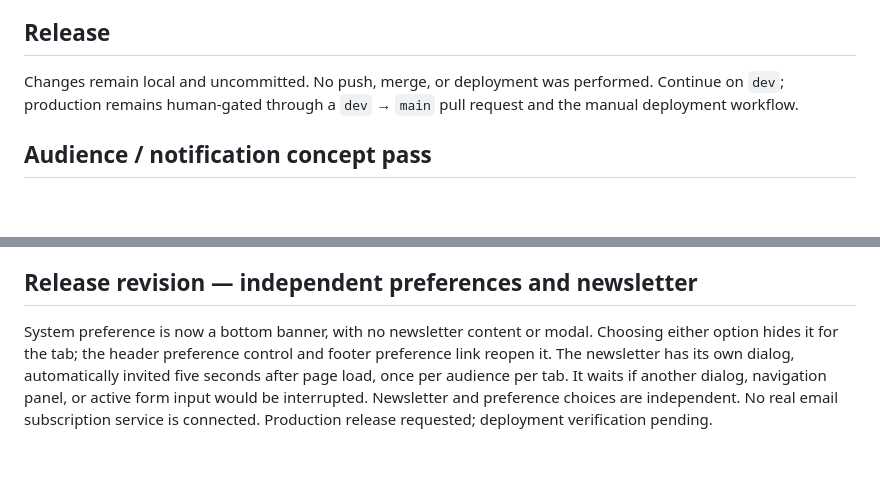
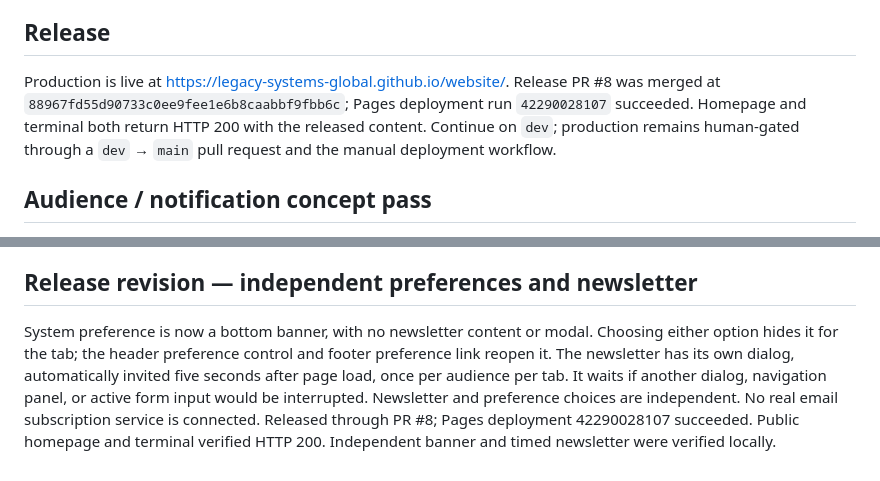
Before and after one commit to Legacy-Systems-Global/website, a Markdown page: STATUS.md, 2 parts joined by grey strips. Drawn GitHub-style; blank space fills up the shorter version.

Commit message:
Record verified GitHub Pages release

```diff
--- a/STATUS.md
+++ b/STATUS.md
@@ -31,7 +31,7 @@ No backend or real authentication, employee records, accreditation verification,
 
 ## Release
 
-Changes remain local and uncommitted. No push, merge, or deployment was performed. Continue on `dev`; production remains human-gated through a `dev` → `main` pull request and the manual deployment workflow.
+Production is live at https://legacy-systems-global.github.io/website/. Release PR #8 was merged at `88967fd55d90733c0ee9fee1e6b8caabbf9fbb6c`; Pages deployment run `42290028107` succeeded. Homepage and terminal both return HTTP 200 with the released content. Continue on `dev`; production remains human-gated through a `dev` → `main` pull request and the manual deployment workflow.
 
 
 ## Audience / notification concept pass
@@ -52,4 +52,4 @@ The operating-system index and five internal destinations now share an MS-DOS-st
 
 ## Release revision — independent preferences and newsletter
 
-System preference is now a bottom banner, with no newsletter content or modal. Choosing either option hides it for the tab; the header preference control and footer preference link reopen it. The newsletter has its own dialog, automatically invited five seconds after page load, once per audience per tab. It waits if another dialog, navigation panel, or active form input would be interrupted. Newsletter and preference choices are independent. No real email subscription service is connected. Production release requested; deployment verification pending.
+System preference is now a bottom banner, with no newsletter content or modal. Choosing either option hides it for the tab; the header preference control and footer preference link reopen it. The newsletter has its own dialog, automatically invited five seconds after page load, once per audience per tab. It waits if another dialog, navigation panel, or active form input would be interrupted. Newsletter and preference choices are independent. No real email subscription service is connected. Released through PR #8; Pages deployment 42290028107 succeeded. Public homepage and terminal verified HTTP 200. Independent banner and timed newsletter were verified locally.
```
Also changed, not shown: COPY_REVIEW.md (+1 -1 lines).
